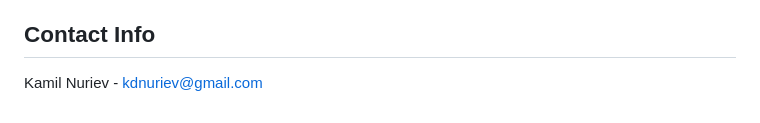
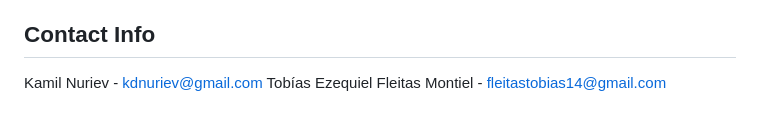
Before and after one commit to kirooshii/MeowCast, a Markdown page: README.md, the part around the change. Drawn GitHub-style.

```diff
--- a/README.md
+++ b/README.md
@@ -117,3 +117,4 @@ A quick look at the stack that powers WeatherBuddy:
 <!-- CONTACT -->
 ## Contact Info
 Kamil Nuriev - kdnuriev@gmail.com
+Tobías Ezequiel Fleitas Montiel - fleitastobias14@gmail.com
```
